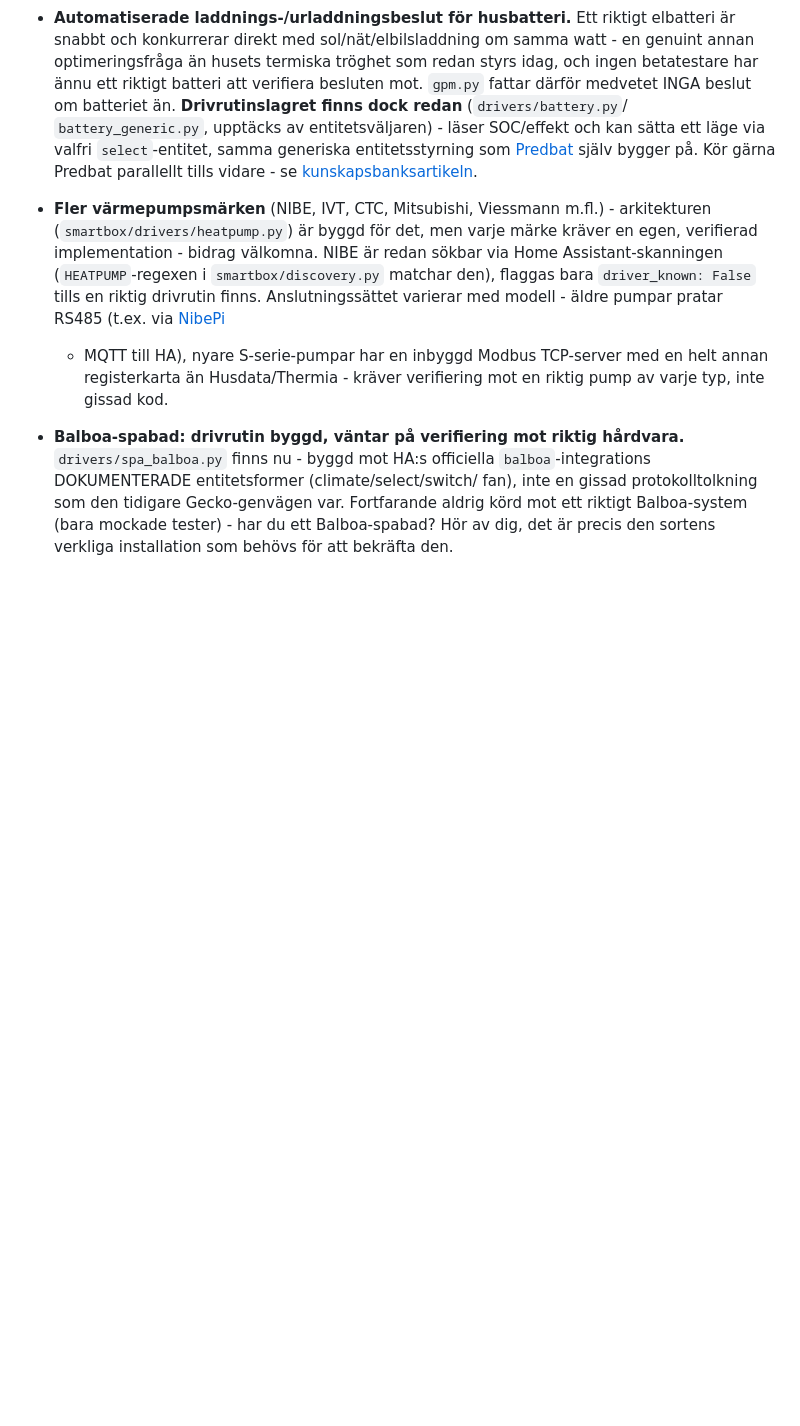
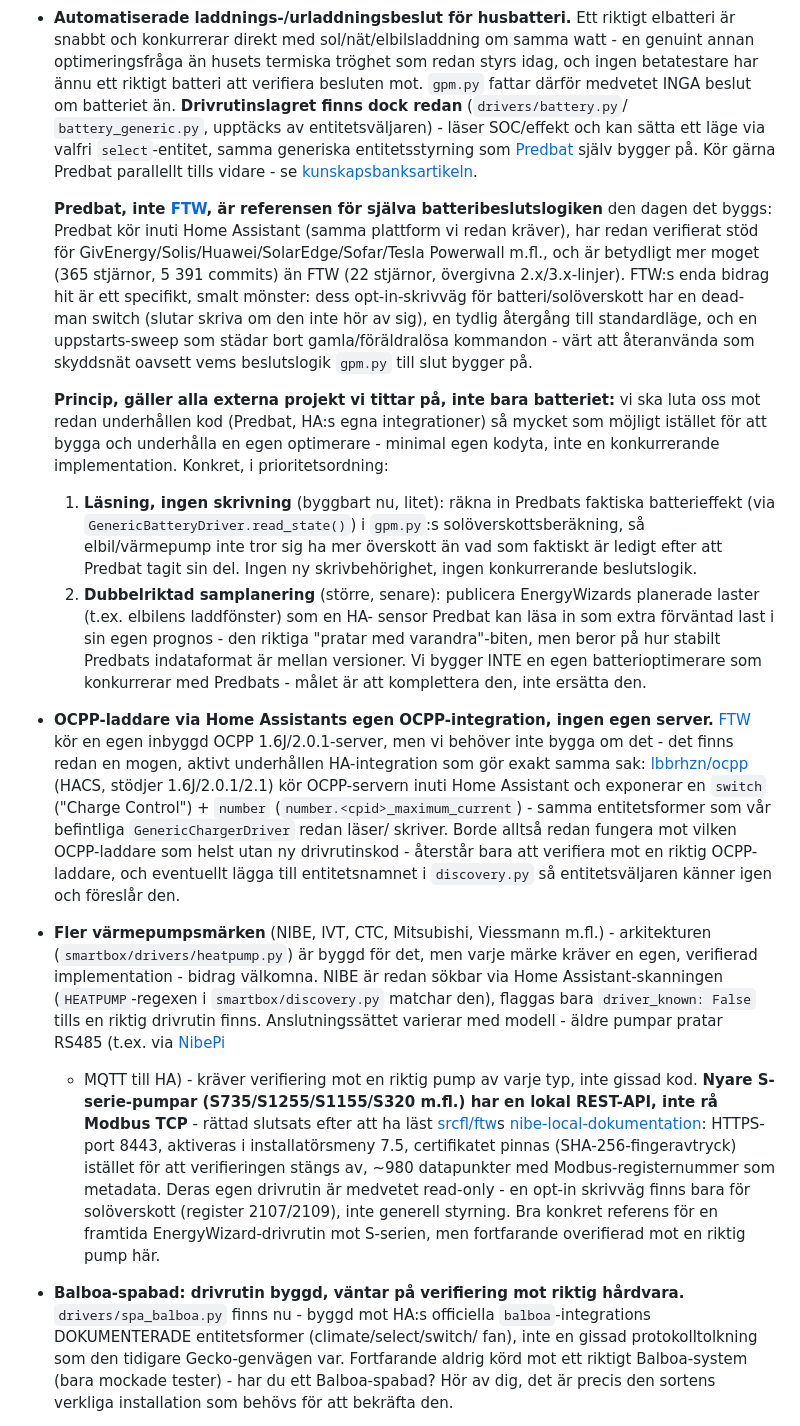
Before and after one commit to murre87/energywizard, a Markdown page: ROADMAP.md, the part around the change. GitHub-like rendering; blank space fills up the shorter version.

Commit message:
ROADMAP: rätta NIBE S-serie till lokal REST-API (#60)
* ROADMAP: rätta NIBE S-serie till lokal REST-API, inte Modbus TCP

srcfl/ftw har redan en fungerande, dokumenterad lokal NIBE-drivrutin
(HTTPS:8443, certifikatpinning, ~980 datapunkter) - bra referens för en
framtida EnergyWizard-drivrutin, men fortfarande overifierad här.

Co-Authored-By: Claude Sonnet 5 <noreply@anthropic.com>

* ROADMAP: notera FTW:s säkerhetsmönster för framtida batteristyrning

FTW:s opt-in-skrivväg (dead-man switch, standardläge, uppstarts-sweep) är
ett konkret skyddsnät värt att återanvända den dag gpm.py faktiskt fattar
batteribeslut - sparar mönstret innan det glöms bort.

Co-Authored-By: Claude Sonnet 5 <noreply@anthropic.com>

* ROADMAP: notera FTW:s inbyggda OCPP-server som bredare laddarstöd

En OCPP 1.6J/2.0.1-server skulle täcka alla OCPP-laddare utan en
märkesspecifik drivrutin per laddare - värt en egen utredning innan nästa
charger-drivrutin skrivs för hand.

Co-Authored-By: Claude Sonnet 5 <noreply@anthropic.com>

* ROADMAP: korrigera OCPP-anteckningen - HA har redan en OCPP-integration

lbbrhzn/ocpp kör OCPP-servern inuti Home Assistant och exponerar
switch/number-entiteter som vår GenericChargerDriver redan stödjer - ingen
egen OCPP-server behövs, bara verifiering mot riktig hårdvara.

Co-Authored-By: Claude Sonnet 5 <noreply@anthropic.com>

* ROADMAP: förtydliga att Predbat, inte FTW, är referensen för batteribeslut

Predbat (365 stjärnor, kör inuti HA, brett verifierat hårdvarustöd) är
betydligt mer moget än FTW (22 stjärnor, övergivna versionslinjer) för
själva beslutslogiken - FTW:s bidrag är bara skrivsäkerhetsmönstret.

Co-Authored-By: Claude Sonnet 5 <noreply@anthropic.com>

* ROADMAP: skärp principen - luta oss på Predbat/HA, bygg inte en egen optimerare

Gäller generellt för alla externa projekt vi utvärderar: minimal egen
kodyta, komplettera etablerade projekt istället för att konkurrera med dem.

Co-Authored-By: Claude Sonnet 5 <noreply@anthropic.com>

---------

Co-authored-by: murre87 <17743298+murre87@users.noreply.github.com>
Co-authored-by: Claude Sonnet 5 <noreply@anthropic.com>

```diff
--- a/ROADMAP.md
+++ b/ROADMAP.md
@@ -17,6 +17,49 @@ tydligt vad som redan är beslutat och vad som väntar på mer underlag.
   själv bygger på. Kör gärna Predbat parallellt tills vidare - se
   [kunskapsbanksartikeln](https://murre87.github.io/energywizard/kunskapsbank/husbatteri.html).
 
+  **Predbat, inte [FTW](https://github.com/srcfl/ftw), är referensen för
+  själva batteribeslutslogiken** den dagen det byggs: Predbat kör inuti Home
+  Assistant (samma plattform vi redan kräver), har redan verifierat stöd för
+  GivEnergy/Solis/Huawei/SolarEdge/Sofar/Tesla Powerwall m.fl., och är
+  betydligt mer moget (365 stjärnor, 5 391 commits) än FTW (22 stjärnor,
+  övergivna 2.x/3.x-linjer). FTW:s enda bidrag hit är ett specifikt, smalt
+  mönster: dess opt-in-skrivväg för batteri/solöverskott har en dead-man
+  switch (slutar skriva om den inte hör av sig), en tydlig återgång till
+  standardläge, och en uppstarts-sweep som städar bort gamla/föräldralösa
+  kommandon - värt att återanvända som skyddsnät oavsett vems beslutslogik
+  `gpm.py` till slut bygger på.
+
+  **Princip, gäller alla externa projekt vi tittar på, inte bara batteriet:**
+  vi ska luta oss mot redan underhållen kod (Predbat, HA:s egna
+  integrationer) så mycket som möjligt istället för att bygga och underhålla
+  en egen optimerare - minimal egen kodyta, inte en konkurrerande
+  implementation. Konkret, i prioritetsordning:
+  1. **Läsning, ingen skrivning** (byggbart nu, litet): räkna in Predbats
+     faktiska batterieffekt (via `GenericBatteryDriver.read_state()`) i
+     `gpm.py`:s solöverskottsberäkning, så elbil/värmepump inte tror sig ha
+     mer överskott än vad som faktiskt är ledigt efter att Predbat tagit sin
+     del. Ingen ny skrivbehörighet, ingen konkurrerande beslutslogik.
+  2. **Dubbelriktad samplanering** (större, senare): publicera
+     EnergyWizards planerade laster (t.ex. elbilens laddfönster) som en HA-
+     sensor Predbat kan läsa in som extra förväntad last i sin egen prognos -
+     den riktiga "pratar med varandra"-biten, men beror på hur stabilt
+     Predbats indataformat är mellan versioner.
+  Vi bygger INTE en egen batterioptimerare som konkurrerar med Predbats -
+  målet är att komplettera den, inte ersätta den.
+
+- **OCPP-laddare via Home Assistants egen OCPP-integration, ingen egen
+  server.** [FTW](https://github.com/srcfl/ftw) kör en egen inbyggd
+  OCPP 1.6J/2.0.1-server, men vi behöver inte bygga om det - det finns redan
+  en mogen, aktivt underhållen HA-integration som gör exakt samma sak:
+  [lbbrhzn/ocpp](https://github.com/lbbrhzn/ocpp) (HACS, stödjer
+  1.6J/2.0.1/2.1) kör OCPP-servern inuti Home Assistant och exponerar en
+  `switch` ("Charge Control") + `number` (`number.<cpid>_maximum_current`) -
+  samma entitetsformer som vår befintliga `GenericChargerDriver` redan läser/
+  skriver. Borde alltså redan fungera mot vilken OCPP-laddare som helst utan
+  ny drivrutinskod - återstår bara att verifiera mot en riktig OCPP-laddare,
+  och eventuellt lägga till entitetsnamnet i `discovery.py` så
+  entitetsväljaren känner igen och föreslår den.
+
 - **Fler värmepumpsmärken** (NIBE, IVT, CTC, Mitsubishi, Viessmann m.fl.) -
   arkitekturen (`smartbox/drivers/heatpump.py`) är byggd för det, men varje
   märke kräver en egen, verifierad implementation - bidrag välkomna.
@@ -24,9 +67,18 @@ tydligt vad som redan är beslutat och vad som väntar på mer underlag.
   `smartbox/discovery.py` matchar den), flaggas bara `driver_known: False`
   tills en riktig drivrutin finns. Anslutningssättet varierar med modell -
   äldre pumpar pratar RS485 (t.ex. via [NibePi](https://energy.anerdins-iot.se/)
-  + MQTT till HA), nyare S-serie-pumpar har en inbyggd Modbus TCP-server med
-  en helt annan registerkarta än Husdata/Thermia - kräver verifiering mot en
-  riktig pump av varje typ, inte gissad kod.
+  + MQTT till HA) - kräver verifiering mot en riktig pump av varje typ, inte
+  gissad kod. **Nyare S-serie-pumpar (S735/S1255/S1155/S320 m.fl.) har en
+  lokal REST-API, inte rå Modbus TCP** - rättad slutsats efter att ha läst
+  [srcfl/ftw](https://github.com/srcfl/ftw)s
+  [nibe-local-dokumentation](https://github.com/srcfl/ftw/blob/master/docs/nibe-local.md):
+  HTTPS-port 8443, aktiveras i installatörsmeny 7.5, certifikatet pinnas
+  (SHA-256-fingeravtryck) istället för att verifieringen stängs av, ~980
+  datapunkter med Modbus-registernummer som metadata. Deras egen drivrutin är
+  medvetet read-only - en opt-in skrivväg finns bara för solöverskott
+  (register 2107/2109), inte generell styrning. Bra konkret referens för en
+  framtida EnergyWizard-drivrutin mot S-serien, men fortfarande overifierad
+  mot en riktig pump här.
 
 - **Balboa-spabad: drivrutin byggd, väntar på verifiering mot riktig
   hårdvara.** `drivers/spa_balboa.py` finns nu - byggd mot HA:s officiella
```
